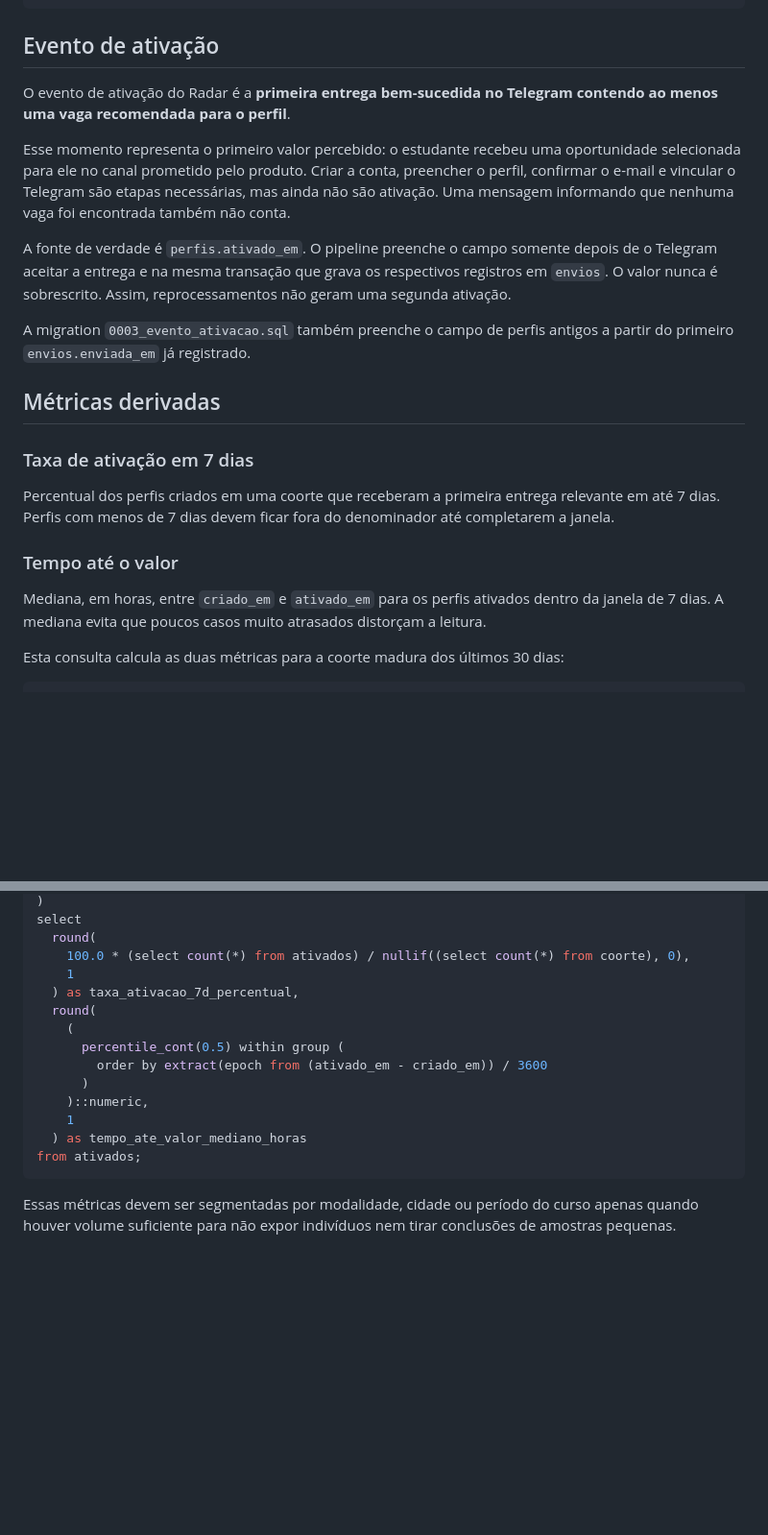
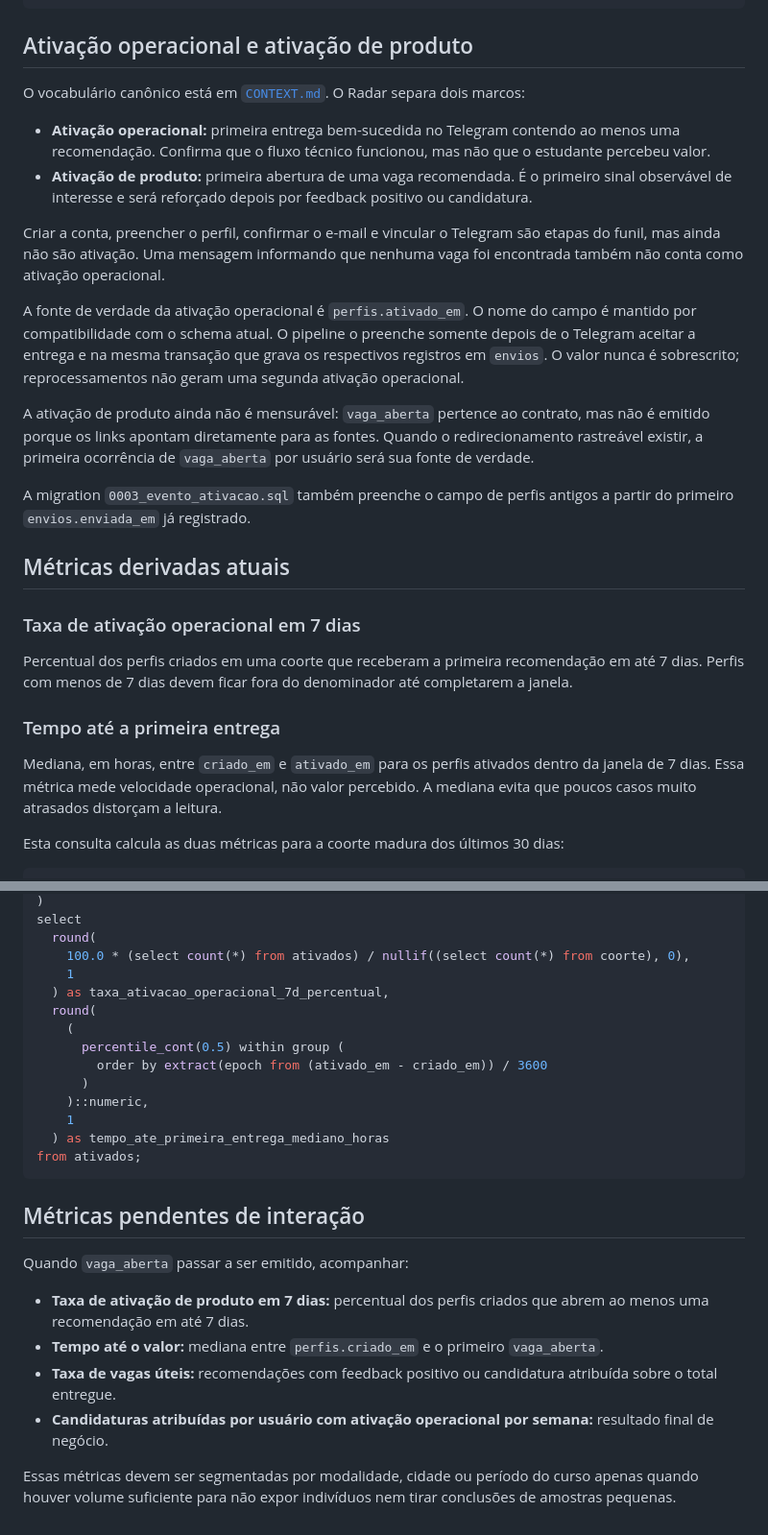
Before and after one commit to babue0/RadarEstagio, a Markdown page: docs/metricas.md, 2 parts joined by grey strips. Shown at 96% size. GitHub-like rendering; blank space fills up the shorter version.

Commit message:
docs(domain): separa os marcos de ativacao

````diff
--- a/docs/metricas.md
+++ b/docs/metricas.md
@@ -65,34 +65,43 @@ from funil
 order by conta_criada_em desc nulls last;
 ```
 
-## Evento de ativação
+## Ativação operacional e ativação de produto
 
-O evento de ativação do Radar é a **primeira entrega bem-sucedida no Telegram contendo ao
-menos uma vaga recomendada para o perfil**.
+O vocabulário canônico está em [`CONTEXT.md`](../CONTEXT.md). O Radar separa dois marcos:
 
-Esse momento representa o primeiro valor percebido: o estudante recebeu uma oportunidade
-selecionada para ele no canal prometido pelo produto. Criar a conta, preencher o perfil,
-confirmar o e-mail e vincular o Telegram são etapas necessárias, mas ainda não são ativação.
-Uma mensagem informando que nenhuma vaga foi encontrada também não conta.
+- **Ativação operacional:** primeira entrega bem-sucedida no Telegram contendo ao menos uma
+  recomendação. Confirma que o fluxo técnico funcionou, mas não que o estudante percebeu valor.
+- **Ativação de produto:** primeira abertura de uma vaga recomendada. É o primeiro sinal
+  observável de interesse e será reforçado depois por feedback positivo ou candidatura.
 
-A fonte de verdade é `perfis.ativado_em`. O pipeline preenche o campo somente depois de o
-Telegram aceitar a entrega e na mesma transação que grava os respectivos registros em
-`envios`. O valor nunca é sobrescrito. Assim, reprocessamentos não geram uma segunda ativação.
+Criar a conta, preencher o perfil, confirmar o e-mail e vincular o Telegram são etapas do funil,
+mas ainda não são ativação. Uma mensagem informando que nenhuma vaga foi encontrada também não
+conta como ativação operacional.
+
+A fonte de verdade da ativação operacional é `perfis.ativado_em`. O nome do campo é mantido por
+compatibilidade com o schema atual. O pipeline o preenche somente depois de o Telegram aceitar a
+entrega e na mesma transação que grava os respectivos registros em `envios`. O valor nunca é
+sobrescrito; reprocessamentos não geram uma segunda ativação operacional.
+
+A ativação de produto ainda não é mensurável: `vaga_aberta` pertence ao contrato, mas não é
+emitido porque os links apontam diretamente para as fontes. Quando o redirecionamento rastreável
+existir, a primeira ocorrência de `vaga_aberta` por usuário será sua fonte de verdade.
 
 A migration `0003_evento_ativacao.sql` também preenche o campo de perfis antigos a partir do
 primeiro `envios.enviada_em` já registrado.
 
-## Métricas derivadas
+## Métricas derivadas atuais
 
-### Taxa de ativação em 7 dias
+### Taxa de ativação operacional em 7 dias
 
-Percentual dos perfis criados em uma coorte que receberam a primeira entrega relevante em até
+Percentual dos perfis criados em uma coorte que receberam a primeira recomendação em até
 7 dias. Perfis com menos de 7 dias devem ficar fora do denominador até completarem a janela.
 
-### Tempo até o valor
+### Tempo até a primeira entrega
 
 Mediana, em horas, entre `criado_em` e `ativado_em` para os perfis ativados dentro da janela de
-7 dias. A mediana evita que poucos casos muito atrasados distorçam a leitura.
+7 dias. Essa métrica mede velocidade operacional, não valor percebido. A mediana evita que poucos
+casos muito atrasados distorçam a leitura.
 
 Esta consulta calcula as duas métricas para a coorte madura dos últimos 30 dias:
 
@@ -111,7 +120,7 @@ select
   round(
     100.0 * (select count(*) from ativados) / nullif((select count(*) from coorte), 0),
     1
-  ) as taxa_ativacao_7d_percentual,
+  ) as taxa_ativacao_operacional_7d_percentual,
   round(
     (
       percentile_cont(0.5) within group (
@@ -119,9 +128,21 @@ select
       )
     )::numeric,
     1
-  ) as tempo_ate_valor_mediano_horas
+  ) as tempo_ate_primeira_entrega_mediano_horas
 from ativados;
 ```
 
+## Métricas pendentes de interação
+
+Quando `vaga_aberta` passar a ser emitido, acompanhar:
+
+- **Taxa de ativação de produto em 7 dias:** percentual dos perfis criados que abrem ao menos uma
+  recomendação em até 7 dias.
+- **Tempo até o valor:** mediana entre `perfis.criado_em` e o primeiro `vaga_aberta`.
+- **Taxa de vagas úteis:** recomendações com feedback positivo ou candidatura atribuída sobre o
+  total entregue.
+- **Candidaturas atribuídas por usuário com ativação operacional por semana:** resultado final de
+  negócio.
+
 Essas métricas devem ser segmentadas por modalidade, cidade ou período do curso apenas quando
 houver volume suficiente para não expor indivíduos nem tirar conclusões de amostras pequenas.
````
Also changed, not shown: CONTEXT.md (added, +41 -0 lines), docs/plano-melhorias-rcd.md (+45 -36 lines).
